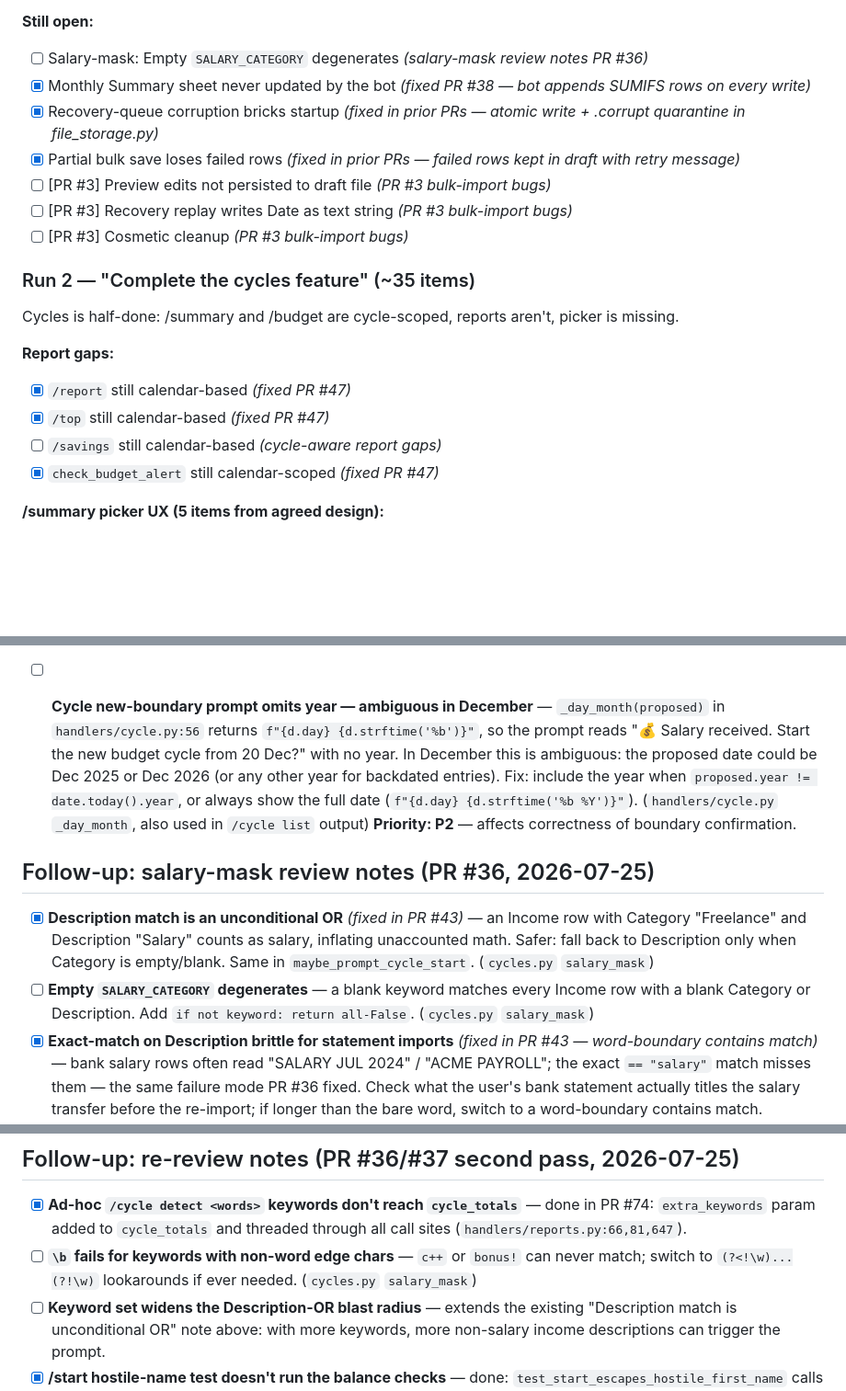
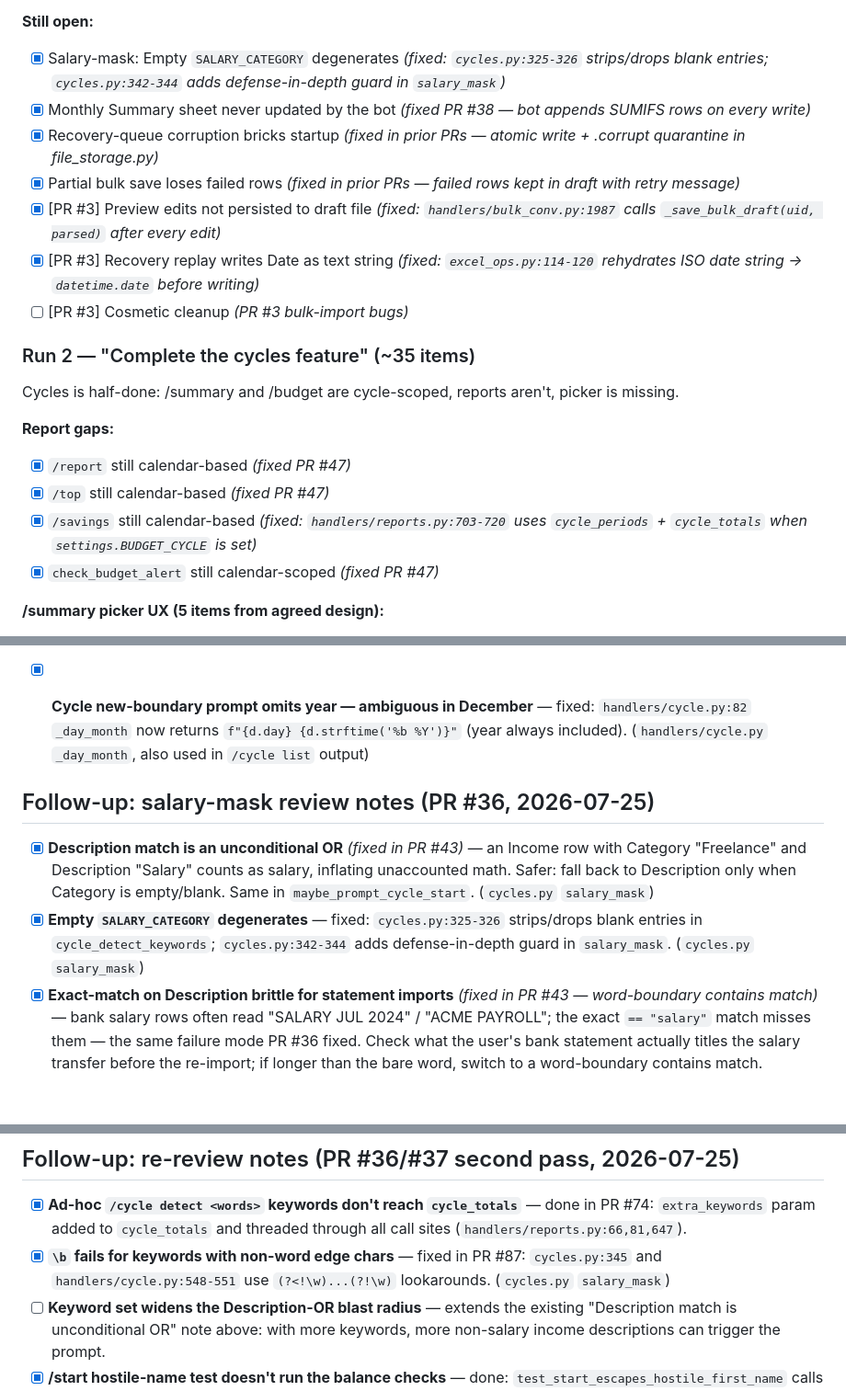
Before and after one commit to TeymurovFuad/family-budget-bot, a Markdown page: BACKLOG.md, 3 parts joined by grey strips. Shown at 92% size. Rendered like a GitHub page; blank space fills up the shorter version.

Commit message:
docs: mark 7 backlog items done — already implemented (#93)
## Summary

- Marks 9 `[ ]` entries as `[x]` across BACKLOG.md (7 distinct fixes, 2
duplicate stale entries for the same fixes)
- No code changes — docs only
- Each entry now includes a brief note of where the fix lives

## Items marked done

| Item | Fix location |
|---|---|
| Cycle new-boundary prompt omits year | `handlers/cycle.py:82` |
| `/savings` still calendar-based | `handlers/reports.py:703-720` |
| Preview edits not persisted to draft file (×2) |
`handlers/bulk_conv.py:1987` |
| Recovery replay writes Date as text string (×2) |
`excel_ops.py:114-120` |
| Empty SALARY_CATEGORY degenerates (×2) | `cycles.py:325-326, 342-344`
|
| `\b` fails for non-word edge chars | `cycles.py:345`,
`handlers/cycle.py:548-551` |
| Dashboard SUMIF shared helper extraction | `excel_schema.py:252-278` |

## Test plan
- No tests needed (docs-only change)

Co-authored-by: TeymurovFuad <TeymurovFuad@users.noreply.github.com>

```diff
--- a/BACKLOG.md
+++ b/BACKLOG.md
@@ -95,12 +95,12 @@ Must ship before the user re-imports 1,400 historical rows.
 - [x] Formula injection via descriptions — bulk/quick/edit bypass sanitizer *(parallel-review findings)*
 
 **Still open:**
-- [ ] Salary-mask: Empty `SALARY_CATEGORY` degenerates *(salary-mask review notes PR #36)*
+- [x] Salary-mask: Empty `SALARY_CATEGORY` degenerates *(fixed: `cycles.py:325-326` strips/drops blank entries; `cycles.py:342-344` adds defense-in-depth guard in `salary_mask`)*
 - [x] Monthly Summary sheet never updated by the bot *(fixed PR #38 — bot appends SUMIFS rows on every write)*
 - [x] Recovery-queue corruption bricks startup *(fixed in prior PRs — atomic write + .corrupt quarantine in file_storage.py)*
 - [x] Partial bulk save loses failed rows *(fixed in prior PRs — failed rows kept in draft with retry message)*
-- [ ] [PR #3] Preview edits not persisted to draft file *(PR #3 bulk-import bugs)*
-- [ ] [PR #3] Recovery replay writes Date as text string *(PR #3 bulk-import bugs)*
+- [x] [PR #3] Preview edits not persisted to draft file *(fixed: `handlers/bulk_conv.py:1987` calls `_save_bulk_draft(uid, parsed)` after every edit)*
+- [x] [PR #3] Recovery replay writes Date as text string *(fixed: `excel_ops.py:114-120` rehydrates ISO date string → `datetime.date` before writing)*
 - [ ] [PR #3] Cosmetic cleanup *(PR #3 bulk-import bugs)*
 
 ### Run 2 — "Complete the cycles feature" (~35 items)
@@ -109,7 +109,7 @@ Cycles is half-done: /summary and /budget are cycle-scoped, reports aren't, pick
 **Report gaps:**
 - [x] `/report` still calendar-based *(fixed PR #47)*
 - [x] `/top` still calendar-based *(fixed PR #47)*
-- [ ] `/savings` still calendar-based *(cycle-aware report gaps)*
+- [x] `/savings` still calendar-based *(fixed: `handlers/reports.py:703-720` uses `cycle_periods` + `cycle_totals` when `settings.BUDGET_CYCLE` is set)*
 - [x] `check_budget_alert` still calendar-scoped *(fixed PR #47)*
 
 **/summary picker UX (5 items from agreed design):**
@@ -412,15 +412,8 @@ Cancel button available from Step 2 onward — exits, keeps partial writes, tell
       PR ("Derive Year/Month from Date by formula" — same territory).
       **Priority: P2** — visible blank sheet misleads the user about their data.
 
-- [ ] **Cycle new-boundary prompt omits year — ambiguous in December** —
-      `_day_month(proposed)` in `handlers/cycle.py:56` returns `f"{d.day} {d.strftime('%b')}"`,
-      so the prompt reads "💰 Salary received. Start the new budget cycle from 20 Dec?"
-      with no year. In December this is ambiguous: the proposed date could be Dec 2025
-      or Dec 2026 (or any other year for backdated entries). Fix: include the year
-      when `proposed.year != date.today().year`, or always show the full date
-      (`f"{d.day} {d.strftime('%b %Y')}"`).
+- [x] **Cycle new-boundary prompt omits year — ambiguous in December** — fixed: `handlers/cycle.py:82` `_day_month` now returns `f"{d.day} {d.strftime('%b %Y')}"` (year always included).
       (`handlers/cycle.py` `_day_month`, also used in `/cycle list` output)
-      **Priority: P2** — affects correctness of boundary confirmation.
 
 ## Follow-up: salary-mask review notes (PR #36, 2026-07-25)
 
@@ -429,9 +422,7 @@ Cancel button available from Step 2 onward — exits, keeps partial writes, tell
       inflating unaccounted math. Safer: fall back to Description only when
       Category is empty/blank. Same in `maybe_prompt_cycle_start`.
       (`cycles.py` `salary_mask`)
-- [ ] **Empty `SALARY_CATEGORY` degenerates** — a blank keyword matches every
-      Income row with a blank Category or Description. Add
-      `if not keyword: return all-False`. (`cycles.py` `salary_mask`)
+- [x] **Empty `SALARY_CATEGORY` degenerates** — fixed: `cycles.py:325-326` strips/drops blank entries in `cycle_detect_keywords`; `cycles.py:342-344` adds defense-in-depth guard in `salary_mask`. (`cycles.py` `salary_mask`)
 - [x] **Exact-match on Description brittle for statement imports** *(fixed in PR #43 — word-boundary contains match)* — bank
       salary rows often read "SALARY JUL 2024" / "ACME PAYROLL"; the exact
       `== "salary"` match misses them — the same failure mode PR #36 fixed.
@@ -446,8 +437,7 @@ Cancel button available from Step 2 onward — exits, keeps partial writes, tell
 ## Follow-up: re-review notes (PR #36/#37 second pass, 2026-07-25)
 
 - [x] **Ad-hoc `/cycle detect <words>` keywords don't reach `cycle_totals`** — done in PR #74: `extra_keywords` param added to `cycle_totals` and threaded through all call sites (`handlers/reports.py:66,81,647`).
-- [ ] **`\b` fails for keywords with non-word edge chars** — `c++` or `bonus!`
-      can never match; switch to `(?<!\w)...(?!\w)` lookarounds if ever needed.
+- [x] **`\b` fails for keywords with non-word edge chars** — fixed in PR #87: `cycles.py:345` and `handlers/cycle.py:548-551` use `(?<!\w)...(?!\w)` lookarounds.
       (`cycles.py` `salary_mask`)
 - [ ] **Keyword set widens the Description-OR blast radius** — extends the
       existing "Description match is unconditional OR" note above: with more
```
Also changed, not shown: other parts of BACKLOG.md (+1 -1 lines).
